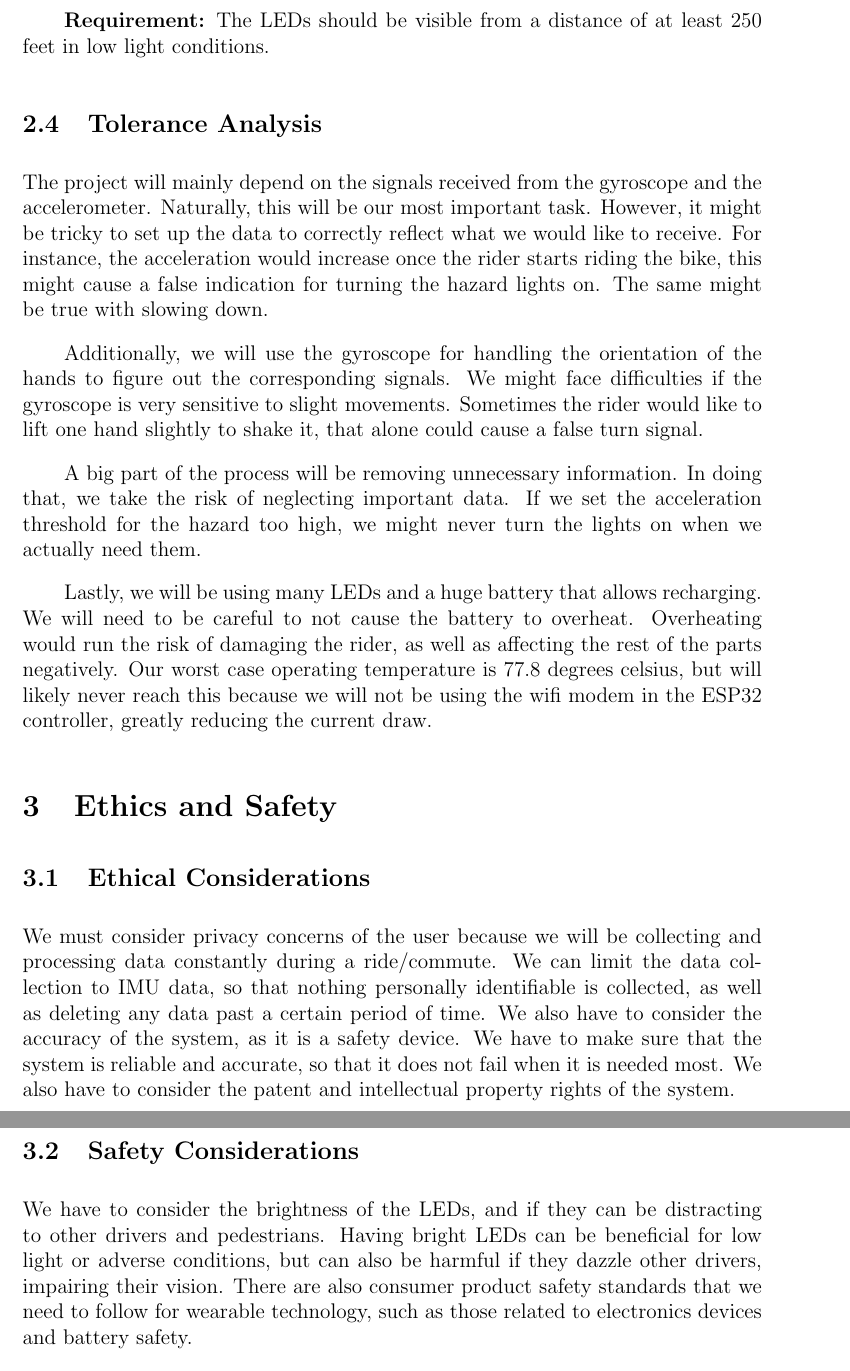
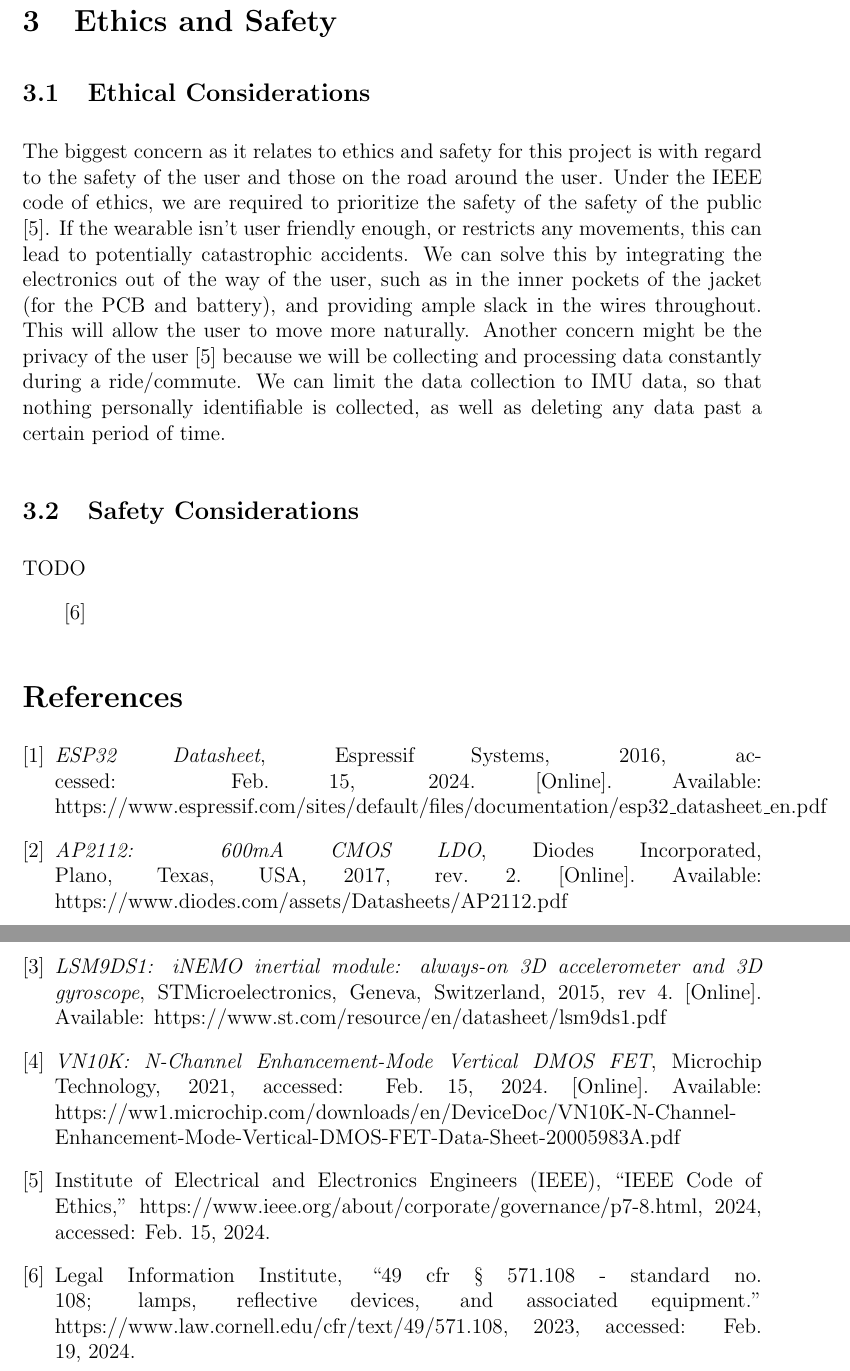
Before and after one commit to kaylanw4/ECE-445-Team-20, a LaTeX document (notebooks/Kaylan/docs/proposal/project_proposal.tex, which reads notebooks/Kaylan/docs/proposal/references.bib): two parts of pages 5 and 6 of 6 before the commit and two parts of pages 6 and 7 of 7 after it, joined at a grey line, cut at the place of the change. Compiled offline with pdfLaTeX.

Commit message:
update proposal

```diff
--- a/notebooks/Kaylan/docs/project_proposal.tex
+++ b/notebooks/Kaylan/docs/proposal/project_proposal.tex
@@ -7,6 +7,7 @@
 \usepackage{mathrsfs}
 \usepackage{multirow}
 \usepackage{siunitx}
+\bibliographystyle{IEEEtran}
 \setlength\topmargin{-1.1in} \addtolength\textheight{2.1in}
 \addtolength{\oddsidemargin}{-0.2in}
 \addtolength{\evensidemargin}{-0.1in} \textwidth 5.8in
@@ -135,4 +194,3 @@ The sensor subsystem should contain an IMU (accelerometer, gyroscope, and magnet
 \subsubsection{LEDs Subsystem:}
 The LED subsystem should be able to turn on the LEDs when powered by a 5V input from the control/power subsystems.
 
-\textbf{Requirement:} The LEDs should be visible from a distance of at least 250 feet in low light conditions.
@@ -140,60 +210,36 @@ The LED subsystem should be able to turn on the LEDs when powered by a 5V input
 
 \subsection{Tolerance Analysis}
-The project will mainly depend on the signals received from the
-gyroscope and the accelerometer. Naturally, this will be our most
-important task. However, it might be tricky to set up the data to
-correctly reflect what we would like to receive. For instance,
-the acceleration would increase once the rider starts riding the
-bike, this might cause a false indication for turning the hazard
-lights on. The same might be true with slowing down.
-
-Additionally, we will use the gyroscope for handling the
-orientation of the hands to figure out the corresponding signals.
-We might face difficulties if the gyroscope is very sensitive to
-slight movements. Sometimes the rider would like to lift one hand
-slightly to shake it, that alone could cause a false turn signal.
-
-A big part of the process will be removing unnecessary information.
-In doing that, we take the risk of neglecting important data.
-If we set the acceleration threshold for the hazard too high,
-we might never turn the lights on when we actually need them.
-
-Lastly, we will be using many LEDs and a huge battery that allows
-recharging. We will need to be careful to not cause the battery to
-overheat. Overheating would run the risk of damaging the
-rider, as well as affecting the rest of the parts negatively. Our worst case operating temperature is 77.8 degrees
-celsius, but will likely never reach this because we will not
-be using the wifi modem in the ESP32 controller, greatly reducing
-the current draw.
+TODO
 
 \section{Ethics and Safety}
 \subsection{Ethical Considerations}
-We must consider privacy concerns of the user because we will
-be collecting and processing data constantly during a
-ride/commute. We can limit the data collection to IMU data,
-so that nothing personally identifiable is collected, as well
-as deleting any data past a certain period of time. We also
-have to consider the accuracy of the system, as it is a safety
-device. We have to make sure that the system is reliable and
-accurate, so that it does not fail when it is needed most.
-We also have to consider the patent and intellectual property
-rights of the system.
-
-\subsection{Safety Considerations}
-We have to consider the brightness of the LEDs, and
-if they can be distracting to other drivers and pedestrians.
-Having bright LEDs can be beneficial for low light or adverse
-conditions, but can also be harmful if they dazzle other drivers,
-impairing their vision. There are also consumer product safety
-standards that we need to follow for wearable technology, such
-as those related to electronics devices and battery safety.
+The biggest concern as it relates to ethics and safety for
+this project is with regard to the safety of the user and
+those on the road around the user. Under the IEEE code of
+ethics, we are required to prioritize the safety of the
+safety of the public \cite{IEEEethics2024}. If the wearable isn’t user
+ friendly enough, or restricts any movements, this can lead
+ to potentially catastrophic accidents. We can solve this by
+ integrating the electronics out of the way of the user,
+ such as in the inner pockets of the jacket (for the PCB
+ and battery), and providing ample slack in the wires
+ throughout. This will allow the user to move more naturally.
+  Another concern might be the privacy of the user \cite{IEEEethics2024}
+   because we will be collecting and processing data constantly
+   during a ride/commute. We can limit the data collection to
+   IMU data, so that nothing personally identifiable is
+    collected, as well as deleting any data past a certain
+    period of time.
 
 
 
-% \begin{thebibliography}{99}
-% %\bibitem{5} A. Mandelis, ``\emph{Diffusion waves and their uses}", Phys. Today \textbf{66}, 29-34 (2000).
 
-% \end{thebibliography}
+\subsection{Safety Considerations}
+TODO
+
+\cite{CFR571_108}
+
+\bibliography{references}
 
 
 \end{document}
--- /dev/null
+++ b/notebooks/Kaylan/docs/proposal/references.bib
@@ -0,0 +1,24 @@
+@manual{STMicroelectronics2015LSM9DS1,
+  title        = {{LSM9DS1: iNEMO inertial module: always-on 3D accelerometer and 3D gyroscope}},
+  organization = {STMicroelectronics},
+  address      = {Geneva, Switzerland},
+  year         = {2015},
+  note         = {Rev 4},
+  url          = {https://www.st.com/resource/en/datasheet/lsm9ds1.pdf}
+}
+
+@manual{DiodesIncorporatedAP2112,
+  title        = {{AP2112: 600mA CMOS LDO}},
+  organization = {Diodes Incorporated},
+  address      = {Plano, Texas, USA},
+  year         = {2017},
+  note         = {Rev. 2},
+  url          = {https://www.diodes.com/assets/Datasheets/AP2112.pdf}
+}
+
+@misc{IEEEethics2024,
+  author = {{Institute of Electrical and Electronics Engineers (IEEE)}},
+  title = {{IEEE Code of Ethics}},
+  howpublished = {\url{https://www.ieee.org/about/corporate/governance/p7-8.html}},
+  note = {Accessed: Feb. 15, 2024},
+  year = {2024}
@@ -0,0 +31,3 @@
+  year         = {2016},
+  note         = {Accessed: Feb. 15, 2024},
+  url          = {https://www.espressif.com/sites/default/files/documentation/esp32\_datasheet\_en.pdf}
@@ -0,0 +40,2 @@
+  year         = {2021},
+  note         = {Accessed: Feb. 15, 2024},
@@ -0,0 +47,5 @@
+  title = {49 CFR § 571.108 - Standard No. 108; Lamps, reflective devices, and associated equipment.},
+  year = {2023},
+  howpublished = {\url{https://www.law.cornell.edu/cfr/text/49/571.108}},
+  note = {Accessed: Feb. 19, 2024}
+}
```
Also changed, not shown: notebooks/Kaylan/docs/project_proposal.pdf (deleted), notebooks/Kaylan/docs/proposal/block_diagram.png (renamed from notebooks/Kaylan/docs/block_diagram.png), notebooks/Kaylan/docs/proposal/project_proposal.pdf (added), notebooks/Kaylan/docs/proposal/visual_aid.jpg (added), notebooks/Kaylan/docs/visual_aid.jpeg (deleted), notebooks/Kaylan/docs/proposal/project_proposal.tex (108 more changed lines), notebooks/Kaylan/docs/proposal/references.bib (17 more changed lines), 2 other files.
